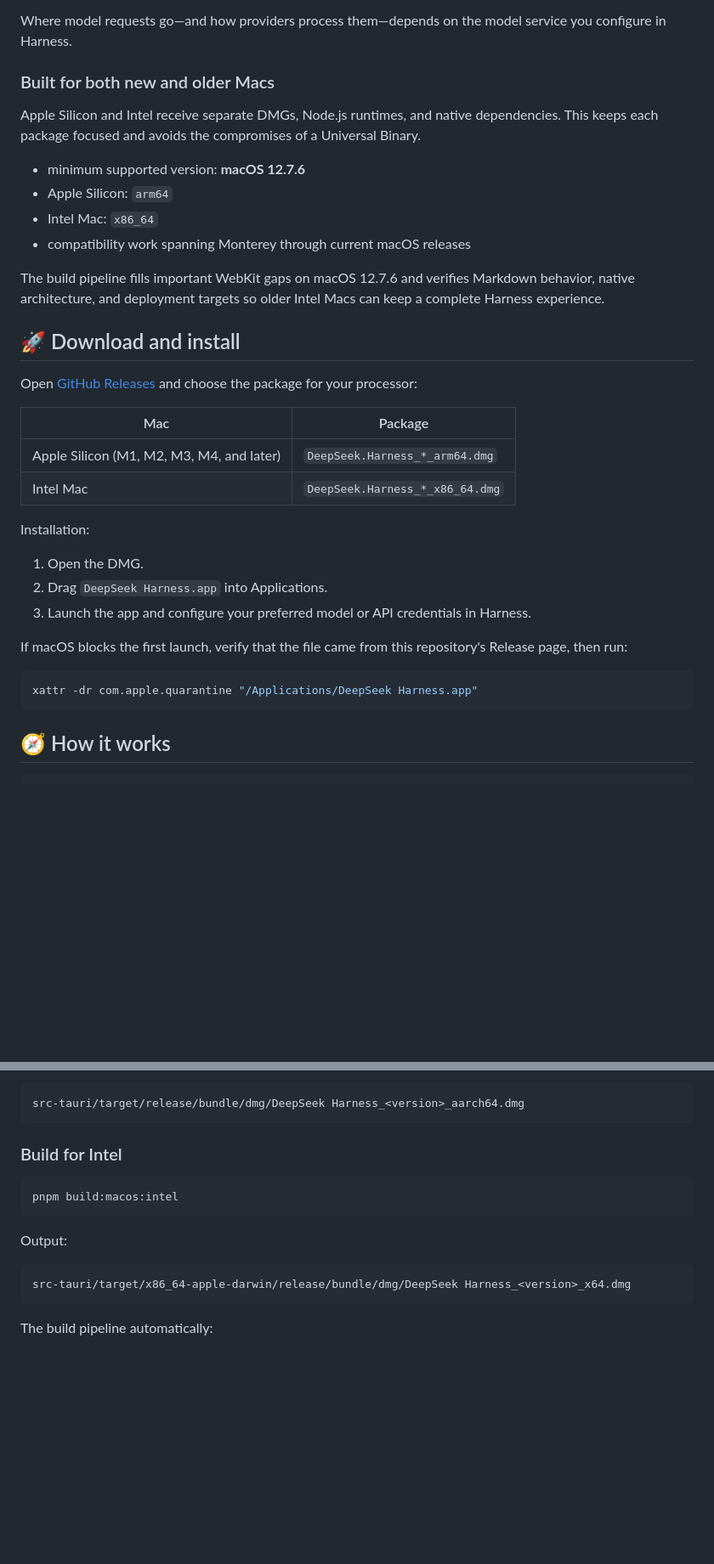
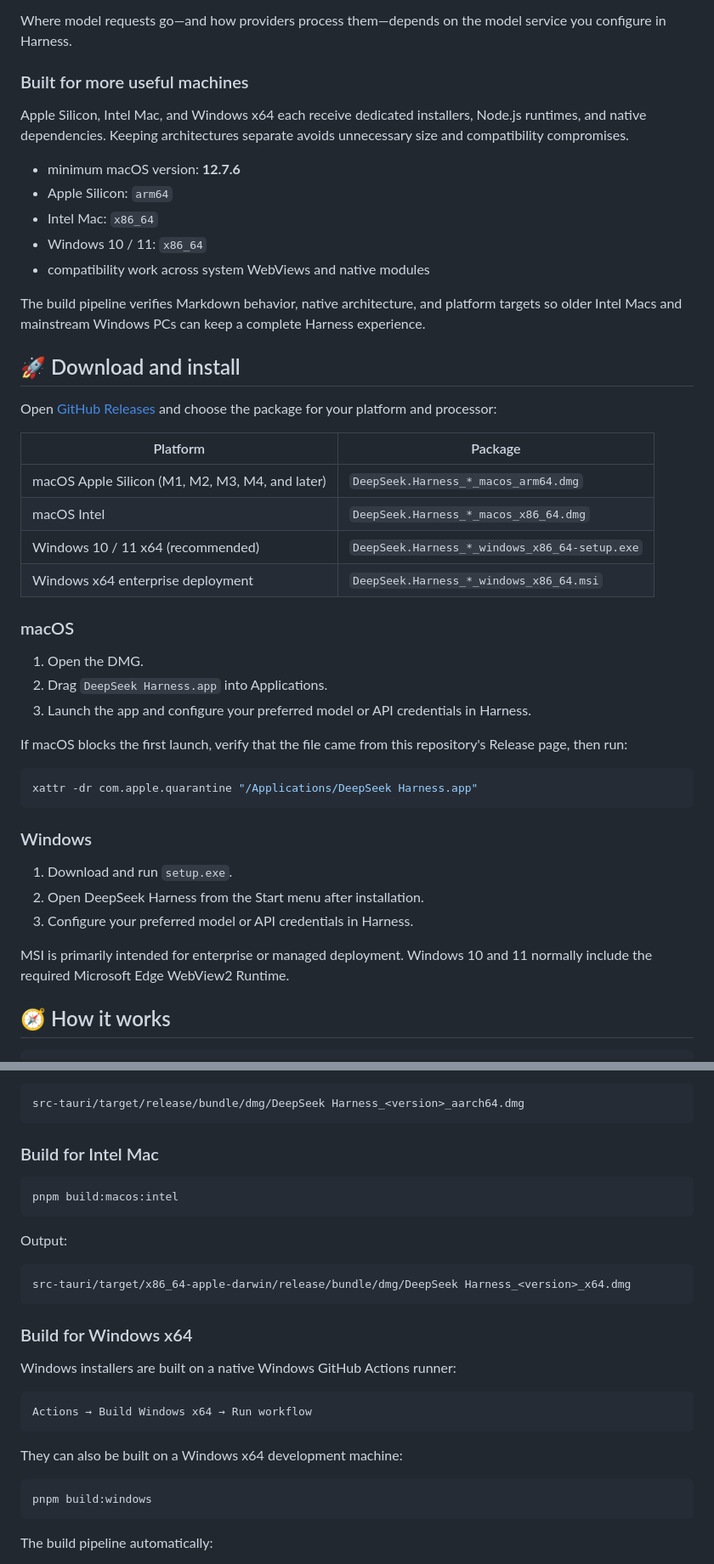
Before and after one commit to mapan0424/deepseek-harness-desktop, a Markdown page: README_EN.md, 2 parts joined by grey strips. Shown at 85% size. Rendered like a GitHub page; blank space fills up the shorter version.

Commit message:
Document Windows x64 release

````diff
--- a/README_EN.md
+++ b/README_EN.md
@@ -69,27 +70,30 @@ The Harness service listens only on `127.0.0.1`. Sessions, settings, workspaces,
 
 Where model requests go—and how providers process them—depends on the model service you configure in Harness.
 
-### Built for both new and older Macs
+### Built for more useful machines
 
-Apple Silicon and Intel receive separate DMGs, Node.js runtimes, and native dependencies. This keeps each package focused and avoids the compromises of a Universal Binary.
+Apple Silicon, Intel Mac, and Windows x64 each receive dedicated installers, Node.js runtimes, and native dependencies. Keeping architectures separate avoids unnecessary size and compatibility compromises.
 
-- minimum supported version: **macOS 12.7.6**
+- minimum macOS version: **12.7.6**
 - Apple Silicon: `arm64`
 - Intel Mac: `x86_64`
-- compatibility work spanning Monterey through current macOS releases
+- Windows 10 / 11: `x86_64`
+- compatibility work across system WebViews and native modules
 
-The build pipeline fills important WebKit gaps on macOS 12.7.6 and verifies Markdown behavior, native architecture, and deployment targets so older Intel Macs can keep a complete Harness experience.
+The build pipeline verifies Markdown behavior, native architecture, and platform targets so older Intel Macs and mainstream Windows PCs can keep a complete Harness experience.
 
 ## 🚀 Download and install
 
-Open [GitHub Releases](https://github.com/mapan0424/deepseek-harness-desktop/releases/latest) and choose the package for your processor:
+Open [GitHub Releases](https://github.com/mapan0424/deepseek-harness-desktop/releases/latest) and choose the package for your platform and processor:
 
-| Mac | Package |
+| Platform | Package |
 | --- | --- |
-| Apple Silicon (M1, M2, M3, M4, and later) | `DeepSeek.Harness_*_arm64.dmg` |
-| Intel Mac | `DeepSeek.Harness_*_x86_64.dmg` |
+| macOS Apple Silicon (M1, M2, M3, M4, and later) | `DeepSeek.Harness_*_macos_arm64.dmg` |
+| macOS Intel | `DeepSeek.Harness_*_macos_x86_64.dmg` |
+| Windows 10 / 11 x64 (recommended) | `DeepSeek.Harness_*_windows_x86_64-setup.exe` |
+| Windows x64 enterprise deployment | `DeepSeek.Harness_*_windows_x86_64.msi` |
 
-Installation:
+### macOS
 
 1. Open the DMG.
 2. Drag `DeepSeek Harness.app` into Applications.
@@ -100,6 +104,14 @@ If macOS blocks the first launch, verify that the file came from this repository
 ```bash
 xattr -dr com.apple.quarantine "/Applications/DeepSeek Harness.app"
 ```
+
+### Windows
+
+1. Download and run `setup.exe`.
+2. Open DeepSeek Harness from the Start menu after installation.
+3. Configure your preferred model or API credentials in Harness.
+
+MSI is primarily intended for enterprise or managed deployment. Windows 10 and 11 normally include the required Microsoft Edge WebView2 Runtime.
 
 ## 🧭 How it works
 
@@ -161,7 +173,7 @@ Output:
 src-tauri/target/release/bundle/dmg/DeepSeek Harness_<version>_aarch64.dmg
 ```
 
-### Build for Intel
+### Build for Intel Mac
 
 ```bash
 pnpm build:macos:intel
@@ -171,6 +183,20 @@ Output:
 
 ```text
 src-tauri/target/x86_64-apple-darwin/release/bundle/dmg/DeepSeek Harness_<version>_x64.dmg
+```
+
+### Build for Windows x64
+
+Windows installers are built on a native Windows GitHub Actions runner:
+
+```text
+Actions → Build Windows x64 → Run workflow
+```
+
+They can also be built on a Windows x64 development machine:
+
+```bash
+pnpm build:windows
 ```
 
 The build pipeline automatically:
````
Also changed, not shown: other parts of README_EN.md (+3 -2 lines), README.md (+39 -13 lines).
